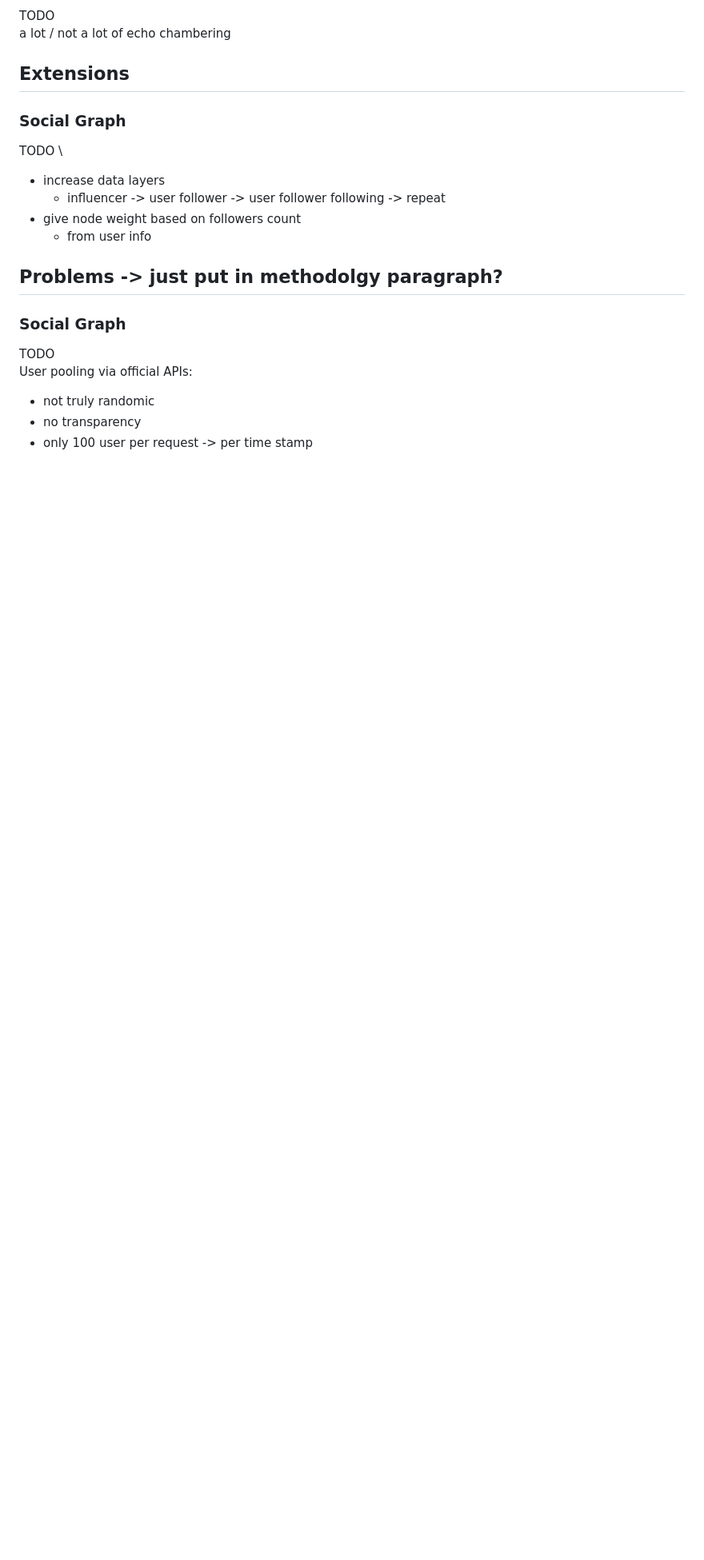
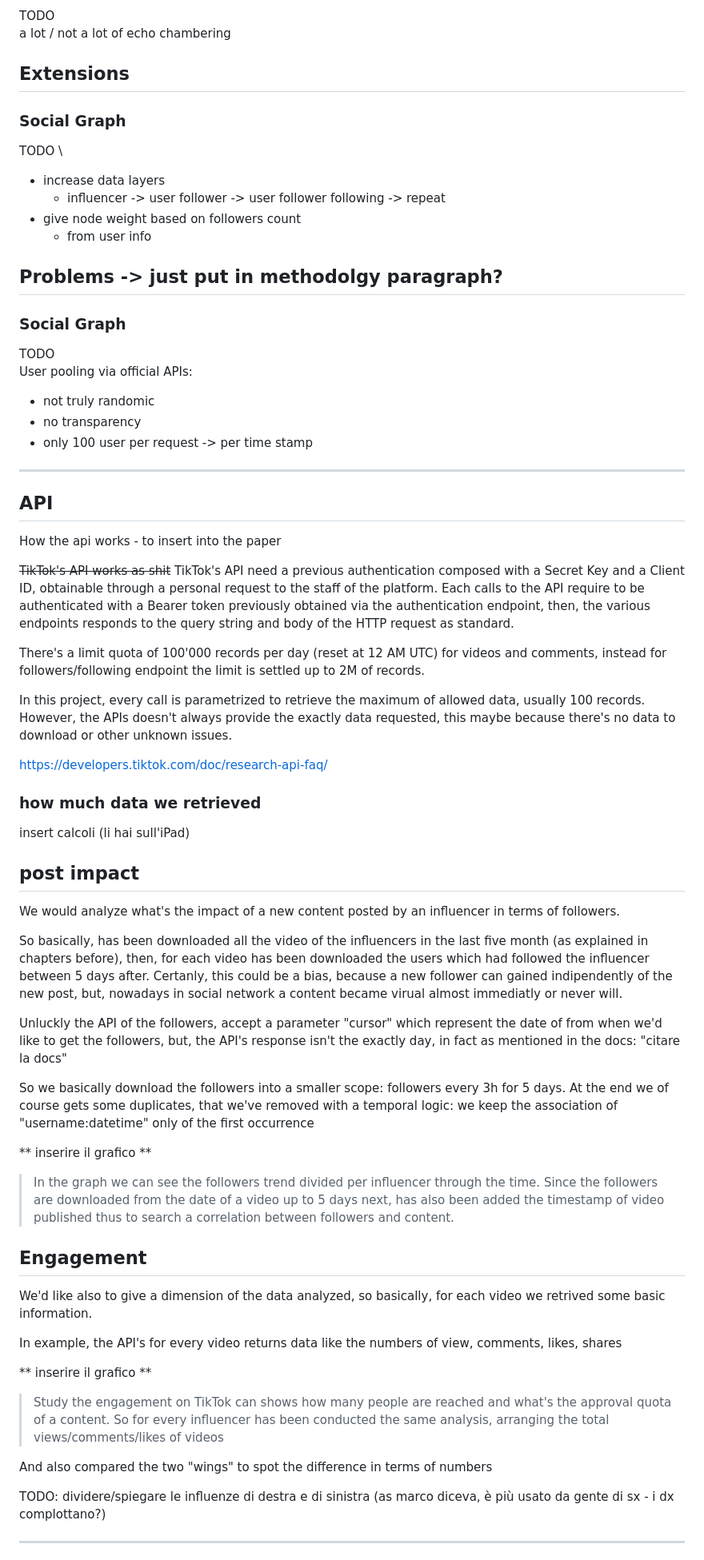
Before and after one commit to albertomorini/CNS, a Markdown page: docs/relation.md, the part around one of its changes. Shown at 80% size. Drawn GitHub-style; blank space fills up the shorter version.

Commit message:
added draft docs

```diff
--- a/docs/relation.md
+++ b/docs/relation.md
@@ -101,3 +101,63 @@ User pooling via official APIs:
 - not truly randomic
 - no transparency
 - only 100 user per request -> per time stamp
+
+
+
+--------
+## API
+
+How the api works - to insert into the paper
+
+
+~~TikTok's API works as shit~~
+TikTok's API need a previous authentication composed with a Secret Key and a Client ID, obtainable through a personal request to the staff of the platform.
+Each calls to the API require to be authenticated with a Bearer token previously obtained via the authentication endpoint, then, the various endpoints responds to the query string and body of the HTTP request as standard.
+
+There's a limit quota of 100'000 records per day (reset at 12 AM UTC) for videos and comments, instead for followers/following endpoint the limit is settled up to 2M of records.
+
+In this project, every call is parametrized to retrieve the maximum of allowed data, usually 100 records. However, the APIs doesn't always provide the exactly data requested, this maybe because there's no data to download or other unknown issues.
+
+https://developers.tiktok.com/doc/research-api-faq/
+
+### how much data we retrieved
+
+insert calcoli (li hai sull'iPad)
+
+
+## post impact
+
+We would analyze what's the impact of a new content posted by an influencer in terms of followers.
+
+So basically, has been downloaded all the video of the influencers in the last five month (as explained in chapters before), then, for each video has been downloaded the users which had followed the influencer between 5 days after.
+Certanly, this could be a bias, because a new follower can gained indipendently of the new post, but, nowadays in social network a content became virual almost immediatly or never will.
+
+Unluckly the API of the followers, accept a parameter "cursor" which represent the date of from when we'd like to get the followers, but, the API's response isn't the exactly day, in fact as mentioned in the docs:
+"citare la docs"
+
+So we basically download the followers into a smaller scope: followers every 3h for 5 days.
+At the end we of course gets some duplicates, that we've removed with a temporal logic: we keep the association of "username:datetime" only of the first occurrence
+
+
+** inserire il grafico **
+> In the graph we can see the followers trend divided per influencer through the time.
+> Since the followers are downloaded from the date of a video up to 5 days next, has also been added the timestamp of video published thus to search a correlation between followers and content.
+
+## Engagement
+
+We'd like also to give a dimension of the data analyzed, so basically, for each video we retrived some basic information.
+
+In example, the API's for every video returns data like the numbers of view, comments, likes, shares
+
+** inserire il grafico **
+> Study the engagement on TikTok can shows how many people are reached and what's the approval quota of a content.
+> So for every influencer has been conducted the same analysis, arranging the total views/comments/likes of videos
+
+And also compared the two "wings" to spot the difference in terms of numbers
+
+
+TODO: dividere/spiegare le influenze di destra e di sinistra (as marco diceva, è più usato da gente di sx - i dx complottano?)
+
+
+-----------------------------------
+
```
Also changed, not shown: other parts of docs/relation.md (+15 -0 lines), docs/API.md (deleted, +0 -13 lines).
